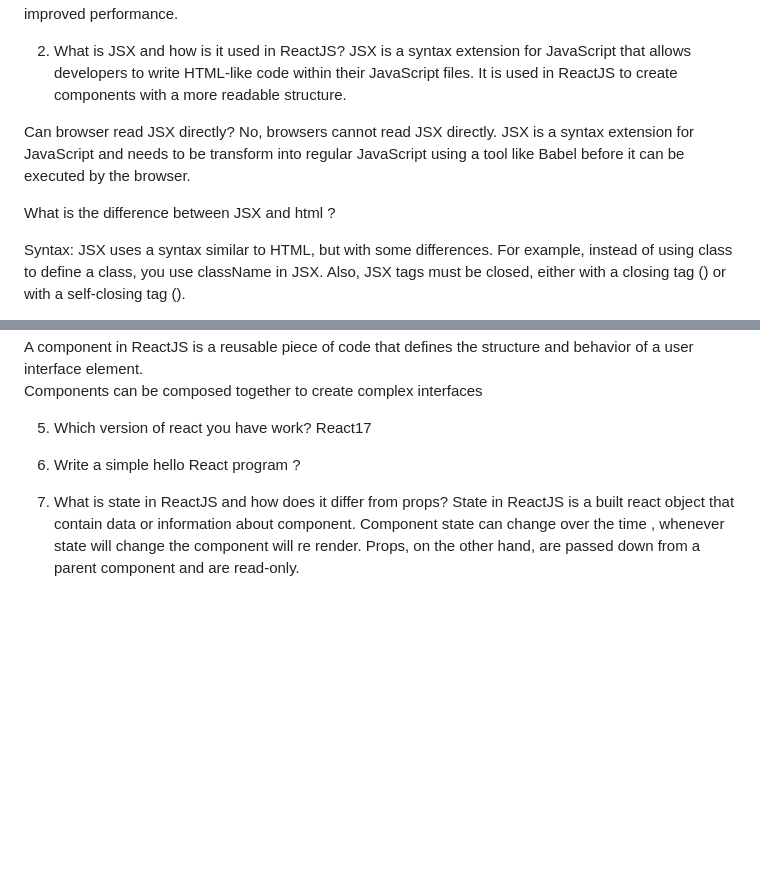
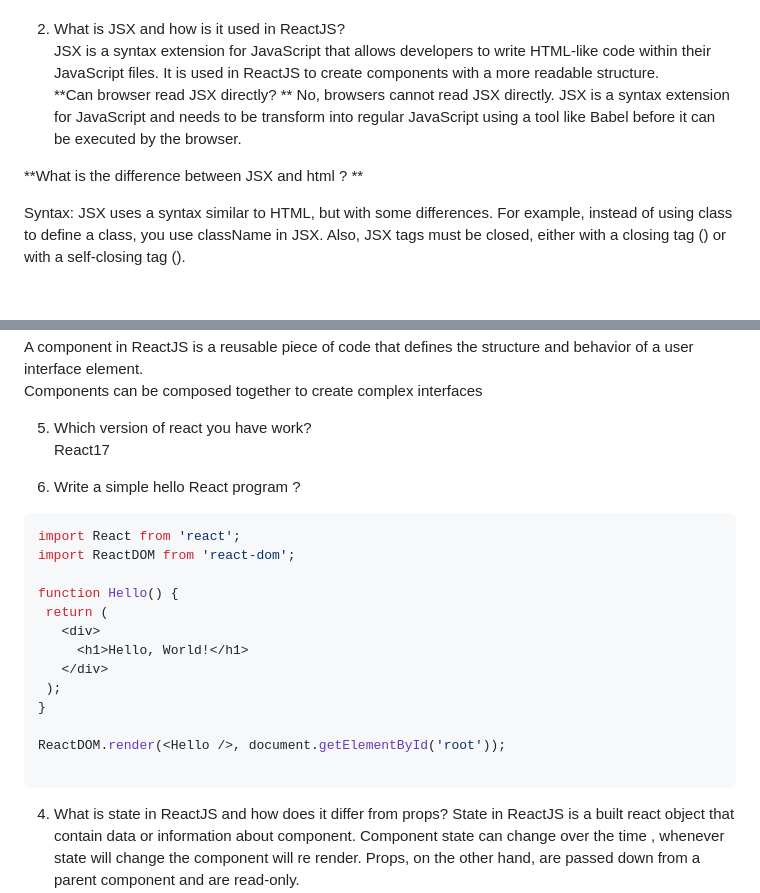
Before and after one commit to codewithheeren/MERN-fullstack, a Markdown page: 6.Interview Questions/ReactJS.md, 2 parts joined by grey strips. Drawn GitHub-style; blank space fills up the shorter version.

````diff
--- a/6.Interview Questions/ReactJS.md
+++ b/6.Interview Questions/ReactJS.md
@@ -48,11 +48,10 @@ The virtual DOM in ReactJS is a lightweight representation of the actual DOM. It
 
 2. What is JSX and how is it used in ReactJS?
 JSX is a syntax extension for JavaScript that allows developers to write HTML-like code within their JavaScript files. It is used in ReactJS to create components with a more readable structure.
+**Can browser read JSX directly?  **
+No, browsers cannot read JSX directly. JSX is a syntax extension for   JavaScript and needs to be transform  into regular JavaScript using a tool like Babel before it can be executed by the browser.
 
-  Can browser read JSX directly?
-   No, browsers cannot read JSX directly. JSX is a syntax extension for   JavaScript and needs to be transform  into regular JavaScript using a tool like Babel before it can be executed by the browser.
-
-What is the difference between JSX and html ?
+**What is the difference between JSX and html ?   **
 
 Syntax: JSX uses a syntax similar to HTML, but with some differences. For example, instead of using class to define a class, you use className in JSX. Also, JSX tags must be closed, either with a closing tag (</tag>) or with a self-closing tag (<tag />).
 
@@ -69,9 +68,24 @@ A component in ReactJS is a reusable piece of code that defines the structure an
 Components can be composed together to create complex interfaces
 
 5. Which version of react you have work?
-    React17
+React17
 
 6. Write a simple hello React program ?
+ ```java
+import React from 'react';
+import ReactDOM from 'react-dom';
+
+function Hello() {
+  return (
+    <div>
+      <h1>Hello, World!</h1>
+    </div>
+  );
+}
+
+ReactDOM.render(<Hello />, document.getElementById('root'));
+
+   ```
 4. What is state in ReactJS and how does it differ from props?
 State in ReactJS is a built react object that contain data or information about component. Component state can change over the time , whenever state will change the component will re render.
 Props, on the other hand, are passed down from a parent component and are read-only.
````
